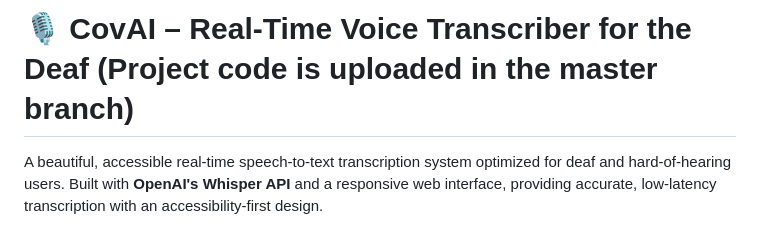
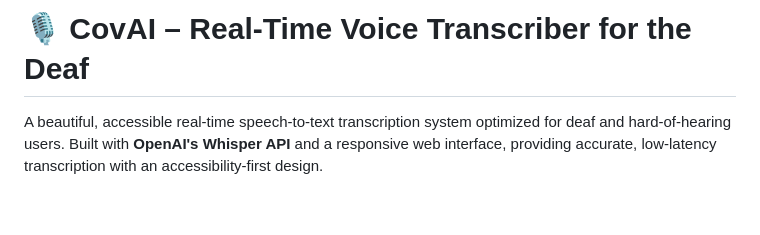
Before and after one commit to amrrrsoliman/Voice-Transcriber-Cova-Ai-, a Markdown page: README.md, the part around the change. Rendered like a GitHub page; blank space fills up the shorter version.

```diff
--- a/README.md
+++ b/README.md
@@ -1,4 +1,4 @@
-# 🎙️ CovAI – Real-Time Voice Transcriber for the Deaf (Project code is uploaded in the master branch)
+# 🎙️ CovAI – Real-Time Voice Transcriber for the Deaf
 
 
 A beautiful, accessible real-time speech-to-text transcription system optimized for deaf and hard-of-hearing users. Built with **OpenAI's Whisper API** and a responsive web interface, providing accurate, low-latency transcription with an accessibility-first design.
```
